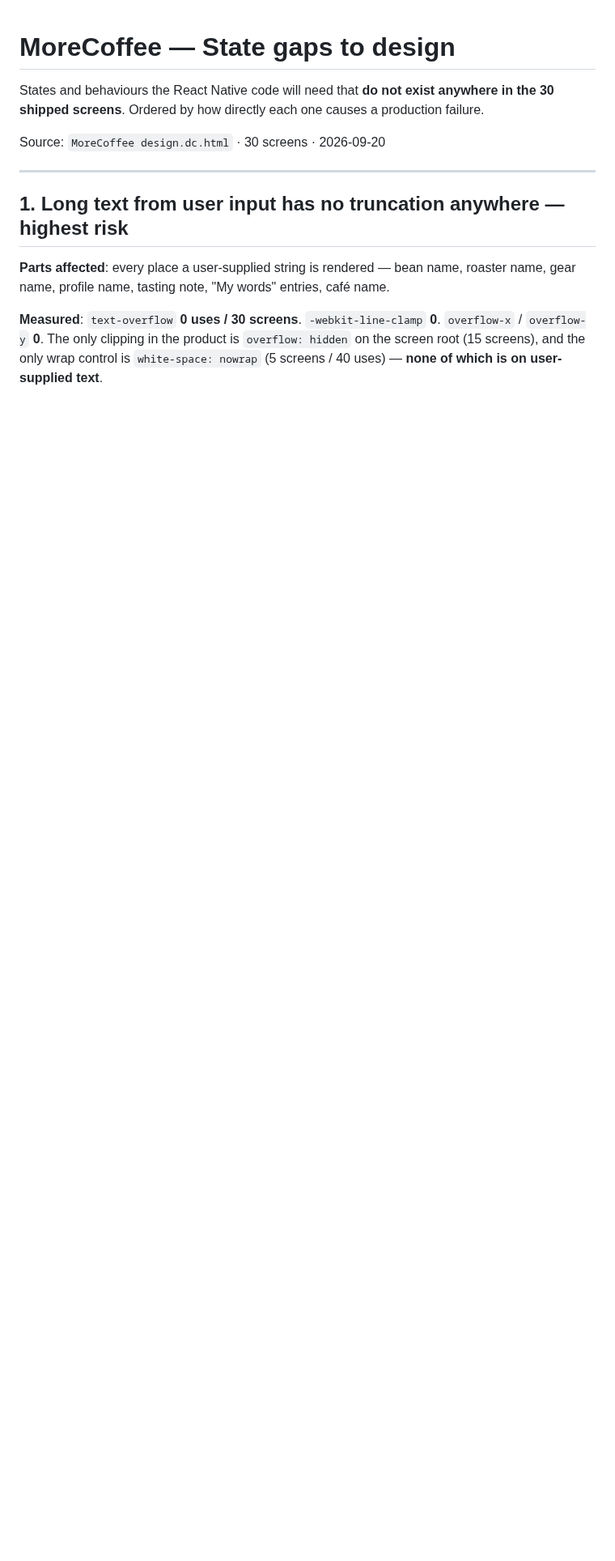
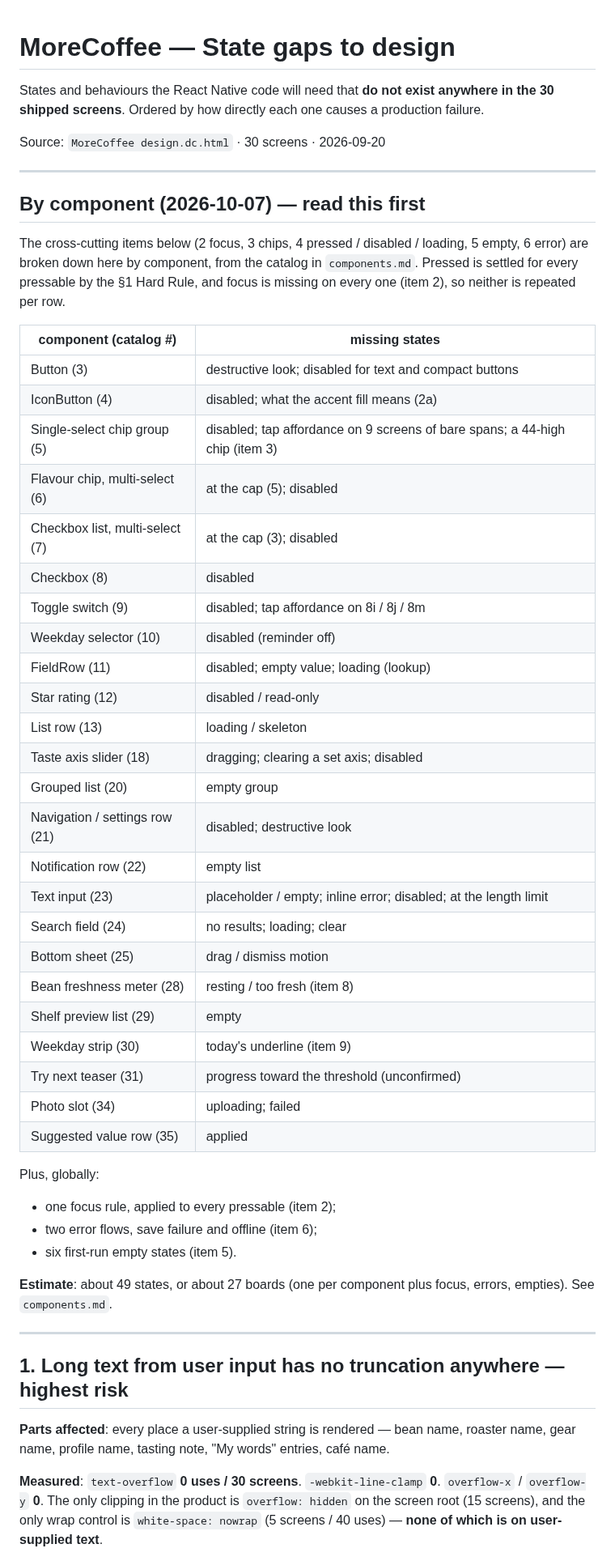
Before and after one commit to uryu-myao/MoreCoffee-App, a Markdown page: design/gaps.md, the part around one of its changes. Shown at 81% size. GitHub-like rendering; blank space fills up the shorter version.

```diff
--- a/design/gaps.md
+++ b/design/gaps.md
@@ -3,6 +3,46 @@
 States and behaviours the React Native code will need that **do not exist anywhere in the 30 shipped screens**. Ordered by how directly each one causes a production failure.
 
 Source: `MoreCoffee design.dc.html` · 30 screens · 2026-09-20
+
+---
+
+## By component (2026-10-07) — read this first
+
+The cross-cutting items below (2 focus, 3 chips, 4 pressed / disabled / loading, 5 empty, 6 error) are broken down here by component, from the catalog in `components.md`. Pressed is settled for every pressable by the §1 Hard Rule, and focus is missing on every one (item 2), so neither is repeated per row.
+
+| component (catalog #) | missing states |
+|---|---|
+| Button (3) | destructive look; disabled for text and compact buttons |
+| IconButton (4) | disabled; what the accent fill means (2a) |
+| Single-select chip group (5) | disabled; tap affordance on 9 screens of bare spans; a 44-high chip (item 3) |
+| Flavour chip, multi-select (6) | at the cap (5); disabled |
+| Checkbox list, multi-select (7) | at the cap (3); disabled |
+| Checkbox (8) | disabled |
+| Toggle switch (9) | disabled; tap affordance on 8i / 8j / 8m |
+| Weekday selector (10) | disabled (reminder off) |
+| FieldRow (11) | disabled; empty value; loading (lookup) |
+| Star rating (12) | disabled / read-only |
+| List row (13) | loading / skeleton |
+| Taste axis slider (18) | dragging; clearing a set axis; disabled |
+| Grouped list (20) | empty group |
+| Navigation / settings row (21) | disabled; destructive look |
+| Notification row (22) | empty list |
+| Text input (23) | placeholder / empty; inline error; disabled; at the length limit |
+| Search field (24) | no results; loading; clear |
+| Bottom sheet (25) | drag / dismiss motion |
+| Bean freshness meter (28) | resting / too fresh (item 8) |
+| Shelf preview list (29) | empty |
+| Weekday strip (30) | today's underline (item 9) |
+| Try next teaser (31) | progress toward the threshold (unconfirmed) |
+| Photo slot (34) | uploading; failed |
+| Suggested value row (35) | applied |
+
+Plus, globally:
+- one focus rule, applied to every pressable (item 2);
+- two error flows, save failure and offline (item 6);
+- six first-run empty states (item 5).
+
+**Estimate**: about 49 states, or about 27 boards (one per component plus focus, errors, empties). See `components.md`.
 
 ---
 
```
Also changed, not shown: other parts of design/gaps.md (+4 -4 lines), design/components.md (added, +113 -0 lines).
